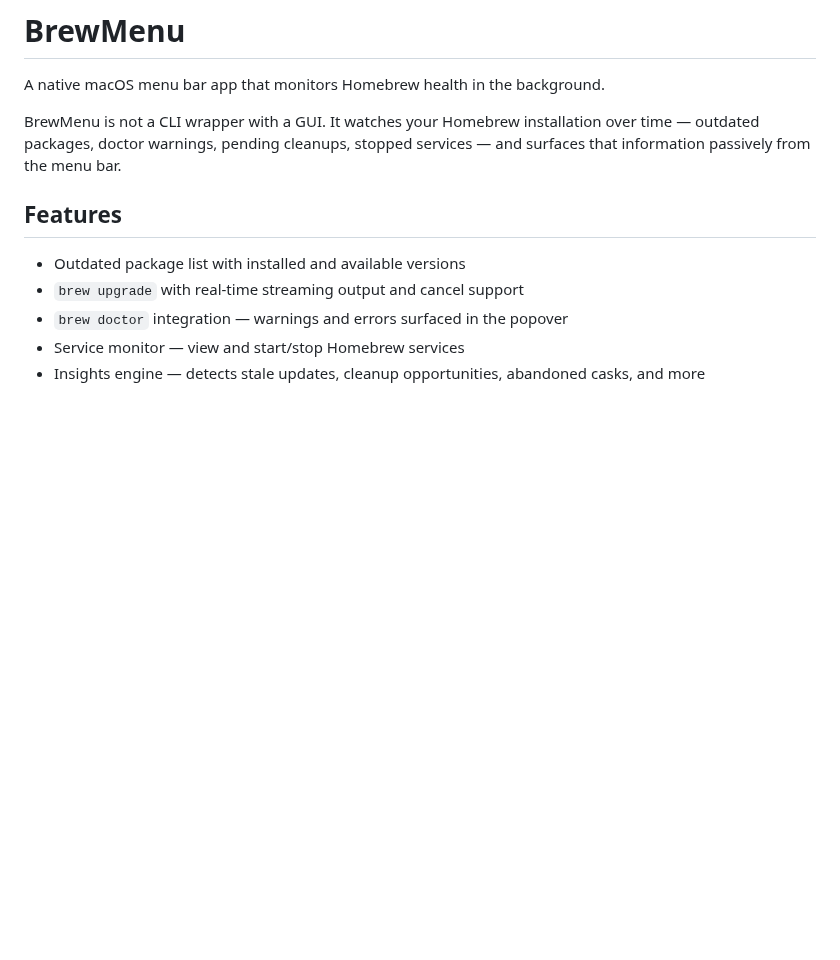
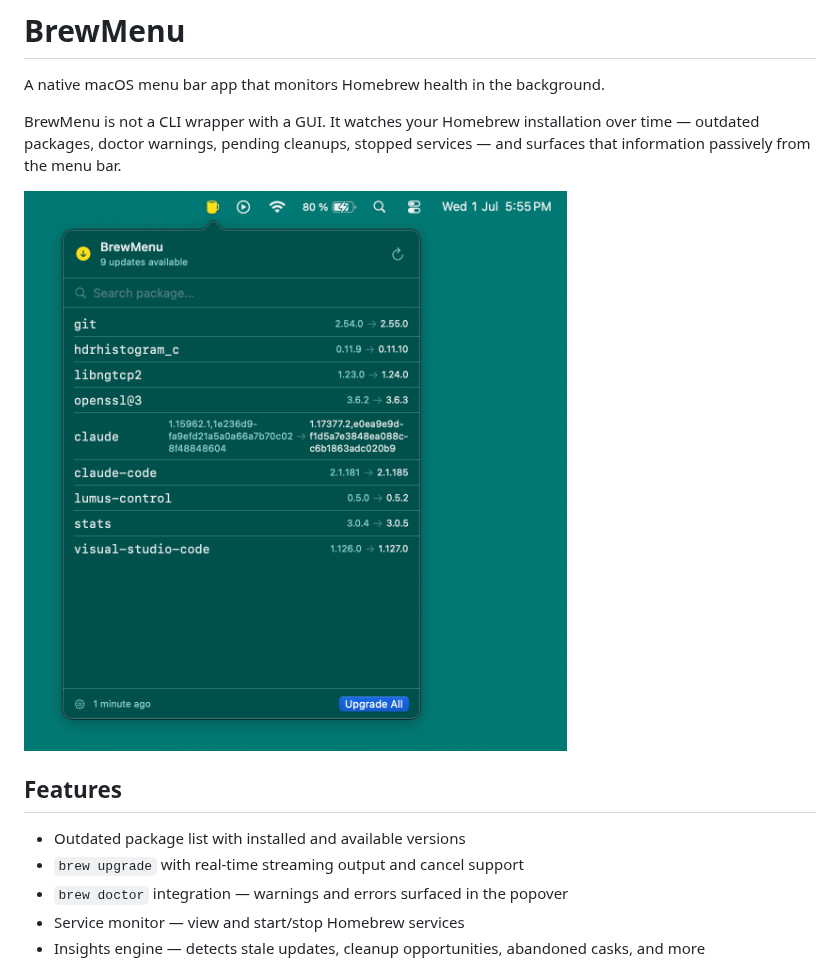
Before and after one commit to dotfn/brewmenu, a Markdown page: README.md, the part around the change. Drawn GitHub-style; pictures changed too: docs/screenshot.png (added); blank space fills up the shorter version.

Commit message:
Add screenshot to README
Co-Authored-By: Claude Sonnet 4.6 <noreply@anthropic.com>

```diff
--- a/README.md
+++ b/README.md
@@ -3,6 +3,8 @@
 A native macOS menu bar app that monitors Homebrew health in the background.
 
 BrewMenu is not a CLI wrapper with a GUI. It watches your Homebrew installation over time — outdated packages, doctor warnings, pending cleanups, stopped services — and surfaces that information passively from the menu bar.
+
+![BrewMenu screenshot](docs/screenshot.png)
 
 ## Features
 
```
